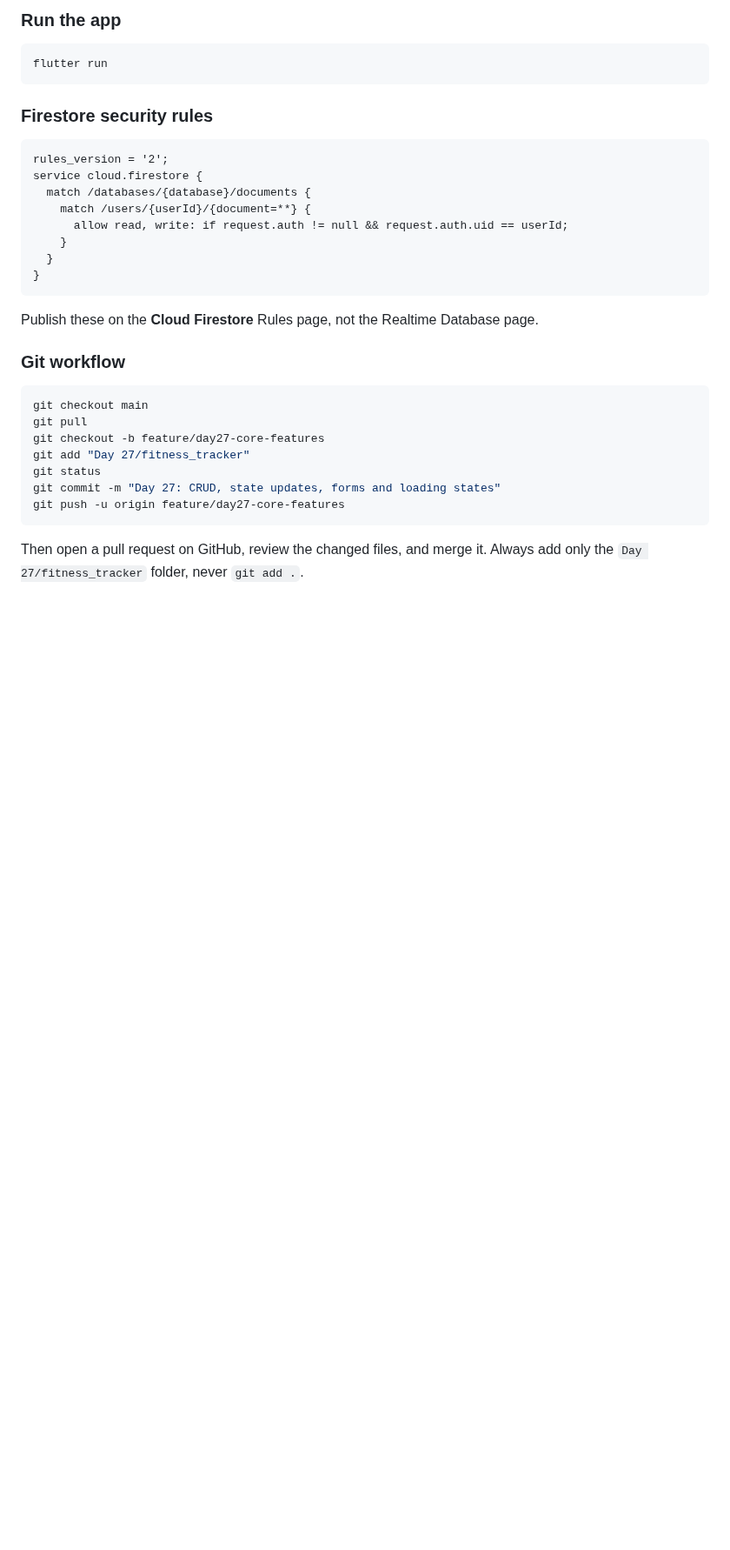
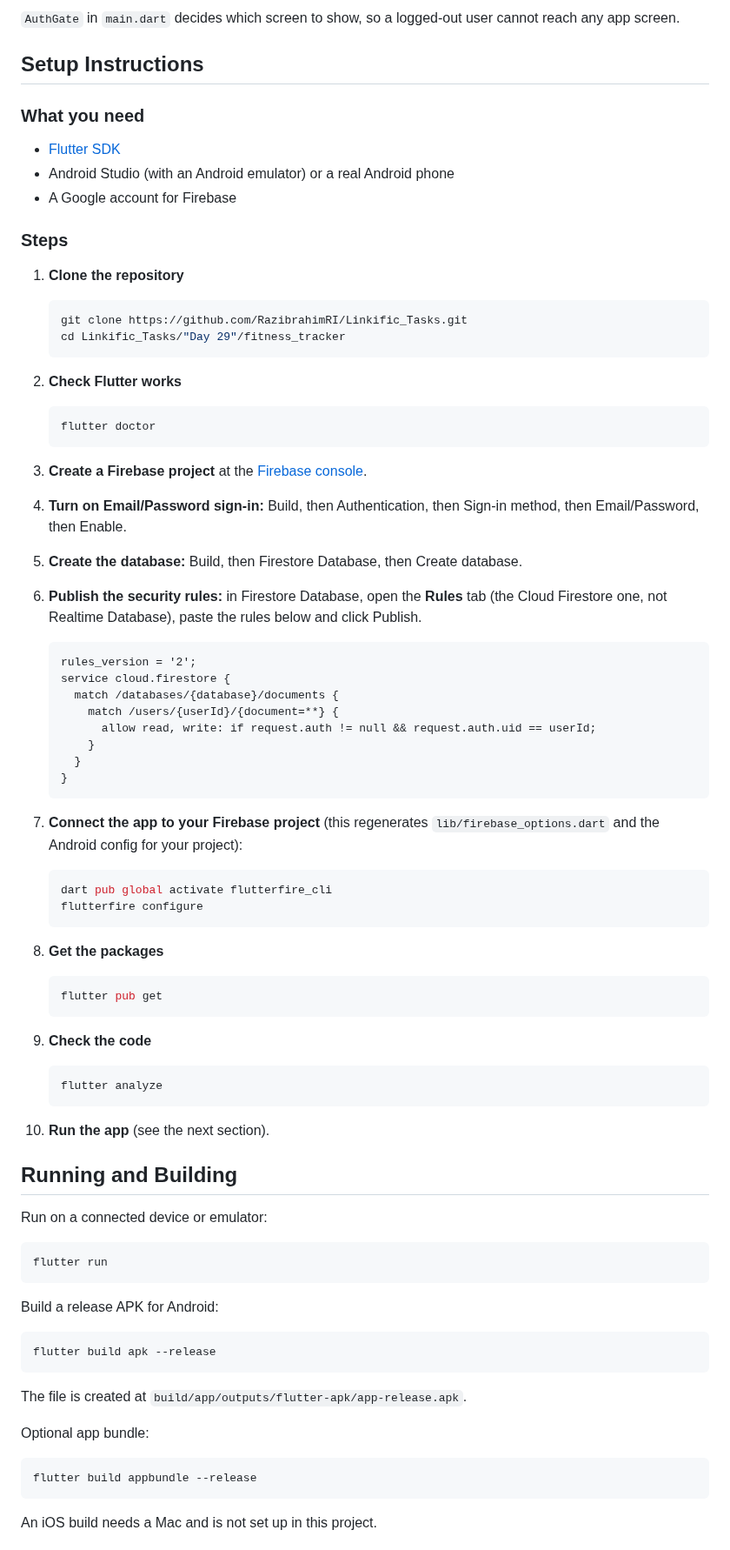
Before and after one commit to RazibrahimRI/Linkific_Tasks, a Markdown page: Day 29/fitness_tracker/README.md, the part around one of its changes. Shown at 87% size. Drawn GitHub-style; blank space fills up the shorter version.

````diff
--- a/Day 29/fitness_tracker/README.md
+++ b/Day 29/fitness_tracker/README.md
@@ -147,37 +101,91 @@ flutter analyze
 ```
 
-### Run the app
+`AuthGate` in `main.dart` decides which screen to show, so a logged-out user cannot reach any app screen.
+
+## Setup Instructions
+
+### What you need
+
+* [Flutter SDK](https://docs.flutter.dev/get-started/install)
+* Android Studio (with an Android emulator) or a real Android phone
+* A Google account for Firebase
+
+### Steps
+
+1. **Clone the repository**
+
+   ```bash
+   git clone https://github.com/RazibrahimRI/Linkific_Tasks.git
+   cd Linkific_Tasks/"Day 29"/fitness_tracker
+   ```
+
+2. **Check Flutter works**
+
+   ```bash
+   flutter doctor
+   ```
+
+3. **Create a Firebase project** at the [Firebase console](https://console.firebase.google.com).
+
+4. **Turn on Email/Password sign-in:** Build, then Authentication, then Sign-in method, then Email/Password, then Enable.
+
+5. **Create the database:** Build, then Firestore Database, then Create database.
+
+6. **Publish the security rules:** in Firestore Database, open the **Rules** tab (the Cloud Firestore one, not Realtime Database), paste the rules below and click Publish.
+
+   ```
+   rules_version = '2';
+   service cloud.firestore {
+     match /databases/{database}/documents {
+       match /users/{userId}/{document=**} {
+         allow read, write: if request.auth != null && request.auth.uid == userId;
+       }
+     }
+   }
+   ```
+
+7. **Connect the app to your Firebase project** (this regenerates `lib/firebase_options.dart` and the Android config for your project):
+
+   ```bash
+   dart pub global activate flutterfire_cli
+   flutterfire configure
+   ```
+
+8. **Get the packages**
+
+   ```bash
+   flutter pub get
+   ```
+
+9. **Check the code**
+
+   ```bash
+   flutter analyze
+   ```
+
+10. **Run the app** (see the next section).
+
+## Running and Building
+
+Run on a connected device or emulator:
 
 ```bash
 flutter run
 ```
 
-### Firestore security rules
+Build a release APK for Android:
 
-```
-rules_version = '2';
-service cloud.firestore {
-  match /databases/{database}/documents {
-    match /users/{userId}/{document=**} {
-      allow read, write: if request.auth != null && request.auth.uid == userId;
-    }
-  }
-}
+```bash
+flutter build apk --release
 ```
 
-Publish these on the **Cloud Firestore** Rules page, not the Realtime Database page.
+The file is created at `build/app/outputs/flutter-apk/app-release.apk`.
 
-### Git workflow
+Optional app bundle:
 
 ```bash
-git checkout main
-git pull
-git checkout -b feature/day27-core-features
-git add "Day 27/fitness_tracker"
-git status
-git commit -m "Day 27: CRUD, state updates, forms and loading states"
-git push -u origin feature/day27-core-features
+flutter build appbundle --release
 ```
 
-Then open a pull request on GitHub, review the changed files, and merge it. Always add only the `Day 27/fitness_tracker` folder, never `git add .`.
+An iOS build needs a Mac and is not set up in this project.
 
````
Also changed, not shown: other parts of Day 29/fitness_tracker/README.md (+145 -141 lines).
